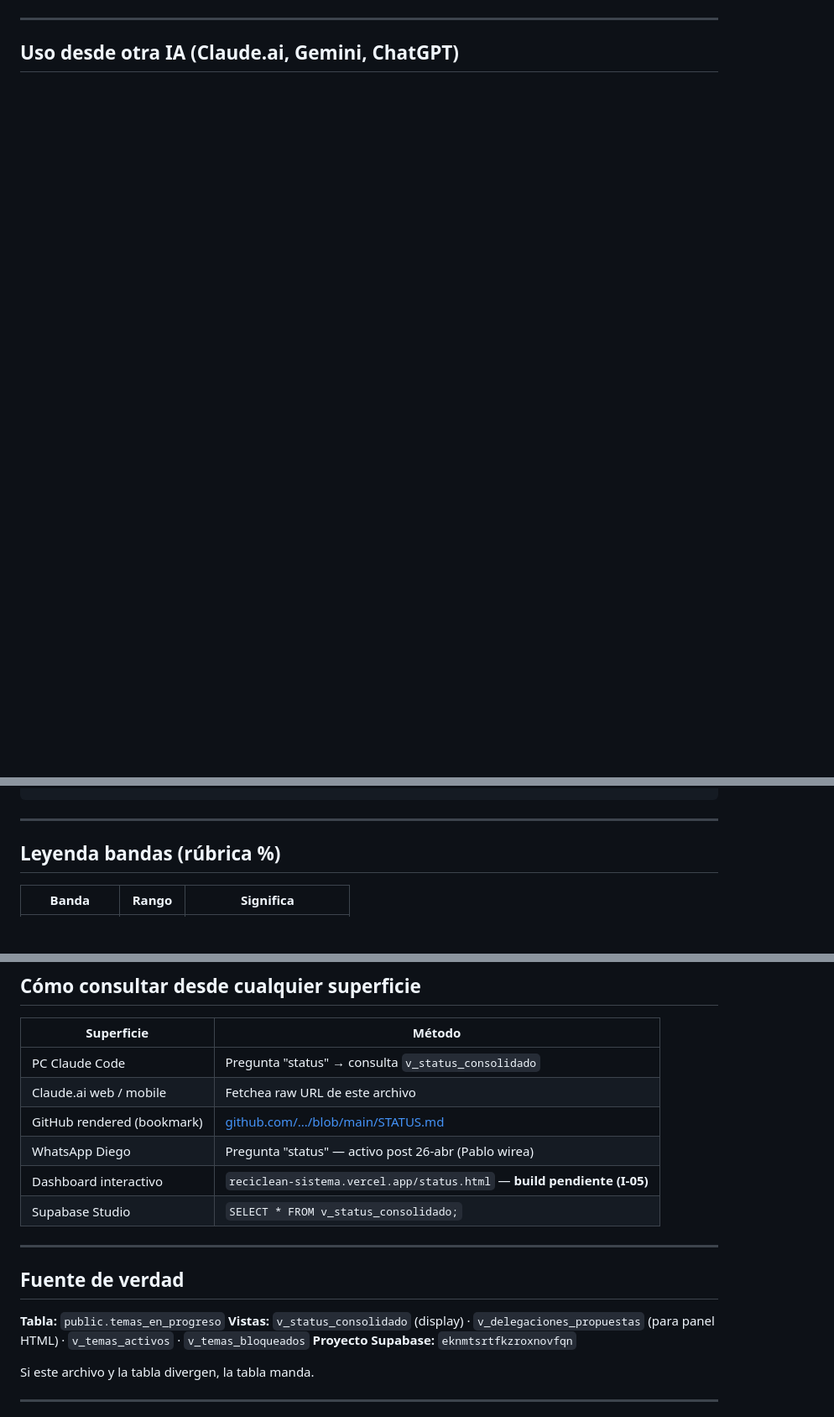
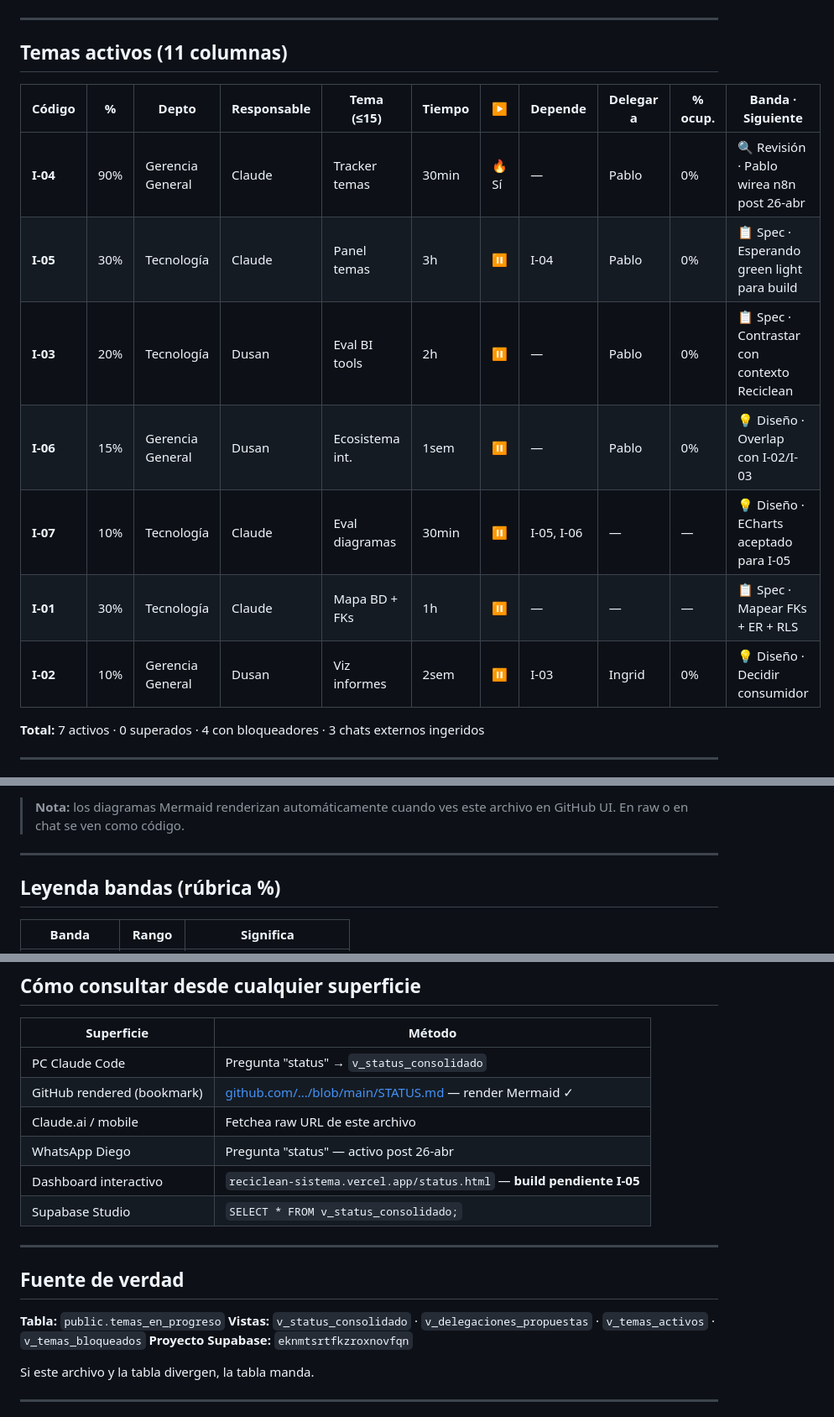
Before and after one commit to dusanarancibia-cpu/reciclean-sistema, a Markdown page: STATUS.md, 3 parts joined by grey strips. Shown at 84% size. GitHub-like rendering; blank space fills up the shorter version.

```diff
--- a/STATUS.md
+++ b/STATUS.md
@@ -5,5 +5,19 @@
 
 ---
 
-## Uso desde otra IA (Claude.ai, Gemini, ChatGPT)
+## Temas activos (11 columnas)
 
+| Código | % | Depto | Responsable | Tema (≤15) | Tiempo | ▶️ | Depende | Delegar a | % ocup. | Banda · Siguiente |
+|---|---|---|---|---|---|---|---|---|---|---|
+| **I-04** | 90% | Gerencia General | Claude | Tracker temas | 30min | 🔥 Sí | — | Pablo | 0% | 🔍 Revisión · Pablo wirea n8n post 26-abr |
+| **I-05** | 30% | Tecnología | Claude | Panel temas | 3h | ⏸️ | I-04 | Pablo | 0% | 📋 Spec · Esperando green light para build |
+| **I-03** | 20% | Tecnología | Dusan | Eval BI tools | 2h | ⏸️ | — | Pablo | 0% | 📋 Spec · Contrastar con contexto Reciclean |
+| **I-06** | 15% | Gerencia General | Dusan | Ecosistema int. | 1sem | ⏸️ | — | Pablo | 0% | 💡 Diseño · Overlap con I-02/I-03 |
+| **I-07** | 10% | Tecnología | Claude | Eval diagramas | 30min | ⏸️ | I-05, I-06 | — | — | 💡 Diseño · ECharts aceptado para I-05 |
+| **I-01** | 30% | Tecnología | Claude | Mapa BD + FKs | 1h | ⏸️ | — | — | — | 📋 Spec · Mapear FKs + ER + RLS |
+| **I-02** | 10% | Gerencia General | Dusan | Viz informes | 2sem | ⏸️ | I-03 | Ingrid | 0% | 💡 Diseño · Decidir consumidor |
+
+**Total:** 7 activos · 0 superados · 4 con bloqueadores · 3 chats externos ingeridos
+
+---
+
@@ -15,3 +82,4 @@ vuelve a fetchear y dame la tabla actualizada.
+> **Nota:** los diagramas Mermaid renderizan automáticamente cuando ves este archivo en GitHub UI. En raw o en chat se ven como código.
 
 ---
 
@@ -82,11 +134,11 @@ Archivos respaldados en `7_backup-prompts/sesiones/`.
 
 | Superficie | Método |
 |---|---|
-| PC Claude Code | Pregunta "status" → consulta `v_status_consolidado` |
-| Claude.ai web / mobile | Fetchea raw URL de este archivo |
-| GitHub rendered (bookmark) | [github.com/.../blob/main/STATUS.md](https://github.com/dusanarancibia-cpu/reciclean-sistema/blob/main/STATUS.md) |
-| WhatsApp Diego | Pregunta "status" — activo post 26-abr (Pablo wirea) |
-| Dashboard interactivo | `reciclean-sistema.vercel.app/status.html` — **build pendiente (I-05)** |
+| PC Claude Code | Pregunta "status" → `v_status_consolidado` |
+| GitHub rendered (bookmark) | [github.com/.../blob/main/STATUS.md](https://github.com/dusanarancibia-cpu/reciclean-sistema/blob/main/STATUS.md) — render Mermaid ✓ |
+| Claude.ai / mobile | Fetchea raw URL de este archivo |
+| WhatsApp Diego | Pregunta "status" — activo post 26-abr |
+| Dashboard interactivo | `reciclean-sistema.vercel.app/status.html` — **build pendiente I-05** |
 | Supabase Studio | `SELECT * FROM v_status_consolidado;` |
 
 ---
@@ -94,7 +146,7 @@ Archivos respaldados en `7_backup-prompts/sesiones/`.
 ## Fuente de verdad
 
 **Tabla:** `public.temas_en_progreso`
-**Vistas:** `v_status_consolidado` (display) · `v_delegaciones_propuestas` (para panel HTML) · `v_temas_activos` · `v_temas_bloqueados`
+**Vistas:** `v_status_consolidado` · `v_delegaciones_propuestas` · `v_temas_activos` · `v_temas_bloqueados`
 **Proyecto Supabase:** `eknmtsrtfkzroxnovfqn`
 
 Si este archivo y la tabla divergen, la tabla manda.
```
Also changed, not shown: other parts of STATUS.md (+70 -33 lines).
